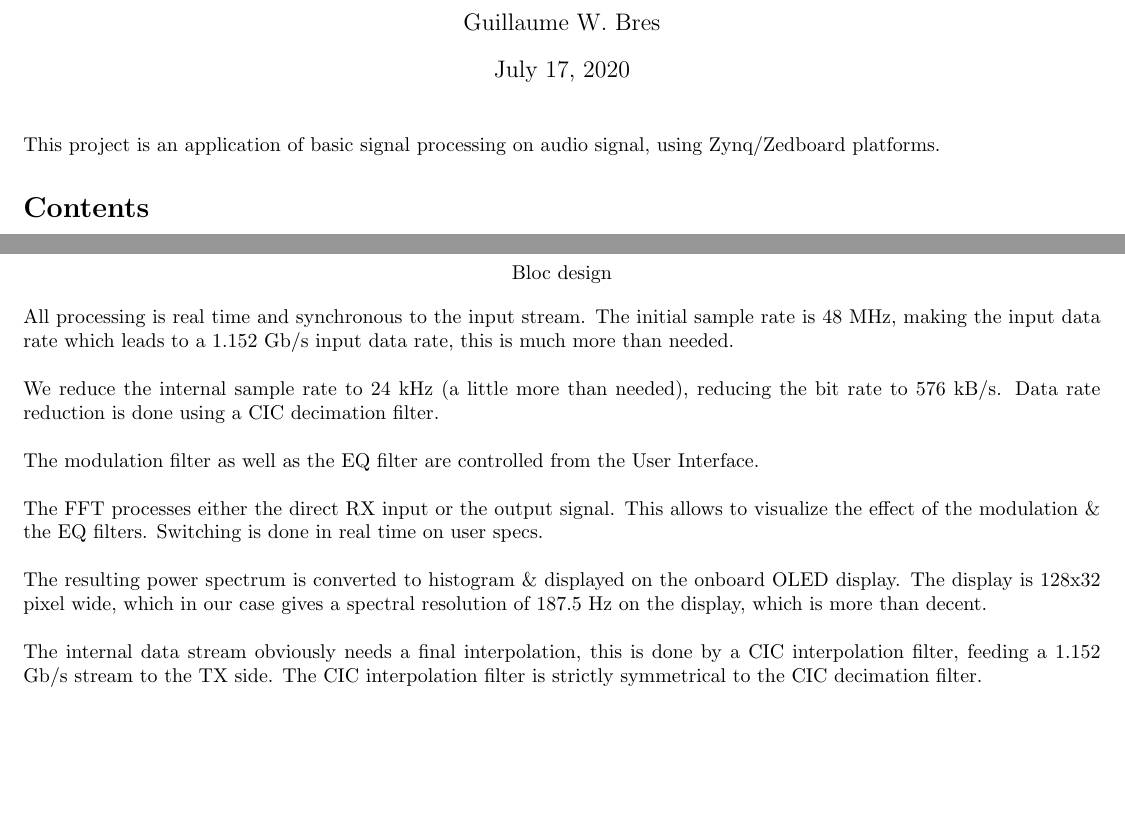
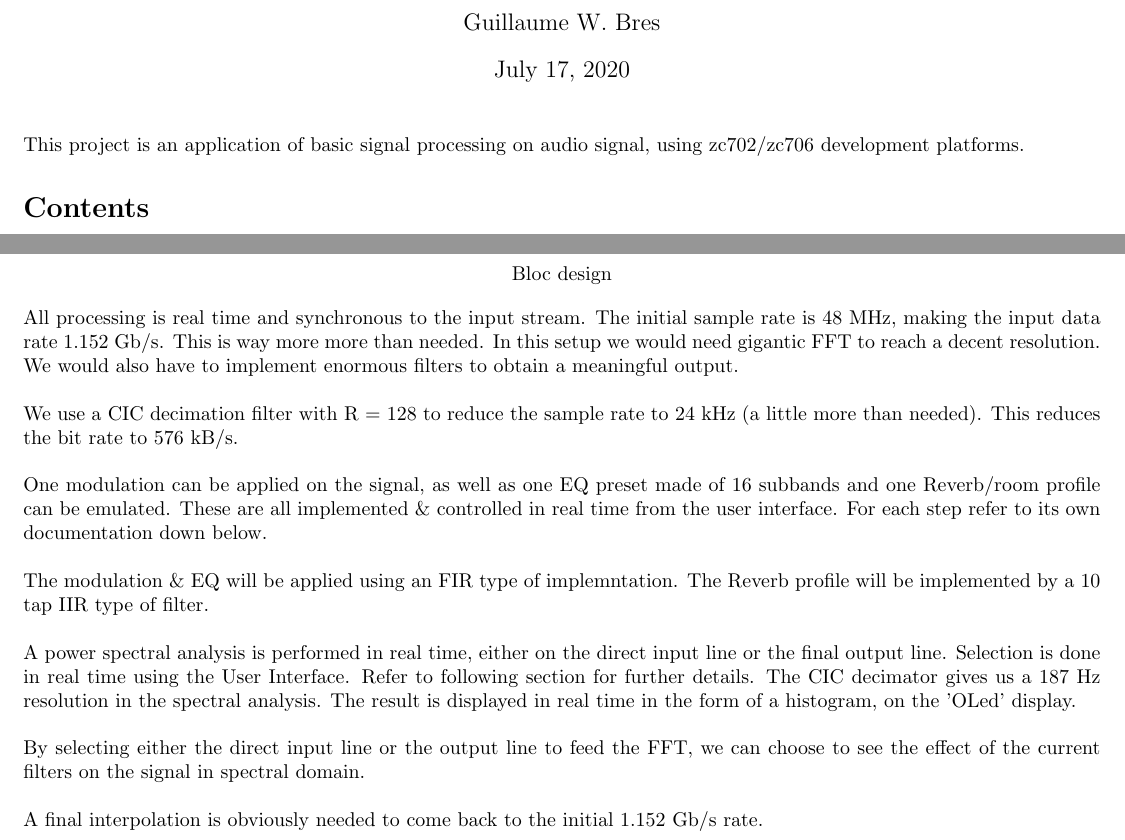
Before and after one commit to gwbres/audio-dsp, a LaTeX document (doc/documentation.tex): two parts of pages 1 and 2 of 8, joined at a grey line, cut so that both start at the same text, the shorter picture padded with empty space. Compiled offline with pdfLaTeX.

Commit message:
doc update

```diff
--- a/doc/documentation.tex
+++ b/doc/documentation.tex
@@ -31,7 +31,7 @@
 
 This project is an application of basic
 signal processing on audio signal,
-using Zynq/Zedboard platforms.
+using zc702/zc706 development platforms.
 
 \tableofcontents
 
@@ -46,33 +46,42 @@ using Zynq/Zedboard platforms.
 
 All processing is real time and synchronous to the input
 stream. The initial sample rate is 48 MHz, making the
-input data rate
-which leads to a 1.152 Gb/s input data rate, this is much more than needed. \\
+input data rate 1.152 Gb/s. This is way more more than needed.
+In this setup we would need gigantic FFT to reach a decent
+resolution. We would also have to implement enormous filters
+to obtain a meaningful output. \\
 
-We reduce the internal sample rate to 24 kHz (a little more than needed),
-reducing the bit rate to 576 kB/s.
-Data rate reduction is done using a CIC decimation filter. \\
+We use a CIC decimation filter with R = 128
+to reduce the sample rate to 24 kHz (a little more than needed).
+This reduces the bit rate to 576 kB/s. \\
 
-The modulation filter as well as the
-EQ filter are controlled from the User Interface. \\
+One modulation can be applied on the signal,
+as well as one EQ preset made of 16 subbands and
+one Reverb/room profile can be emulated.
+These are all implemented
+\& controlled in real time from the user interface.
+For each step refer to its own documentation down below. \\
 
-The FFT processes either the
-direct RX input or the output signal.
-This allows to visualize the effect
-of the modulation \& the EQ filters.
-Switching is done in real time on user specs. \\
+The modulation \& EQ will be applied using an FIR type
+of implemntation. The Reverb profile will be implemented
+by a 10 tap IIR type of filter. \\
 
-The resulting power spectrum is converted to histogram
-\& displayed on the onboard OLED display.
-The display is 128x32 pixel wide, which in our case
-gives a spectral resolution of 187.5 Hz
-on the display, which is more than decent. \\
+A power spectral analysis is performed in real time,
+either on the direct input line
+or the final output line. Selection is done in
+real time using the User Interface. Refer
+to following section for further details.
+The CIC decimator gives us a 187 Hz resolution in the spectral
+analysis. The result is displayed in real time in the
+form of a histogram, on the 'OLed' display. \\
 
-The internal data stream obviously needs a final
-interpolation, this is done by a CIC interpolation
-filter, feeding a 1.152 Gb/s stream to the TX side.
-The CIC interpolation filter is strictly symmetrical
-to the CIC decimation filter.
+By selecting either the direct input line
+or the output line to feed the FFT, we
+can choose to see the effect of the current filters
+on the signal in spectral domain. \\
+
+A final interpolation is obviously
+needed to come back to the initial 1.152 Gb/s rate.
 
 \newpage
 \subsection{CIC filters}
```
Also changed, not shown: doc/documentation.pdf, doc/images/bloc_design.pdf, doc/images/bloc_design.png, doc/images/bloc_design.svg.
